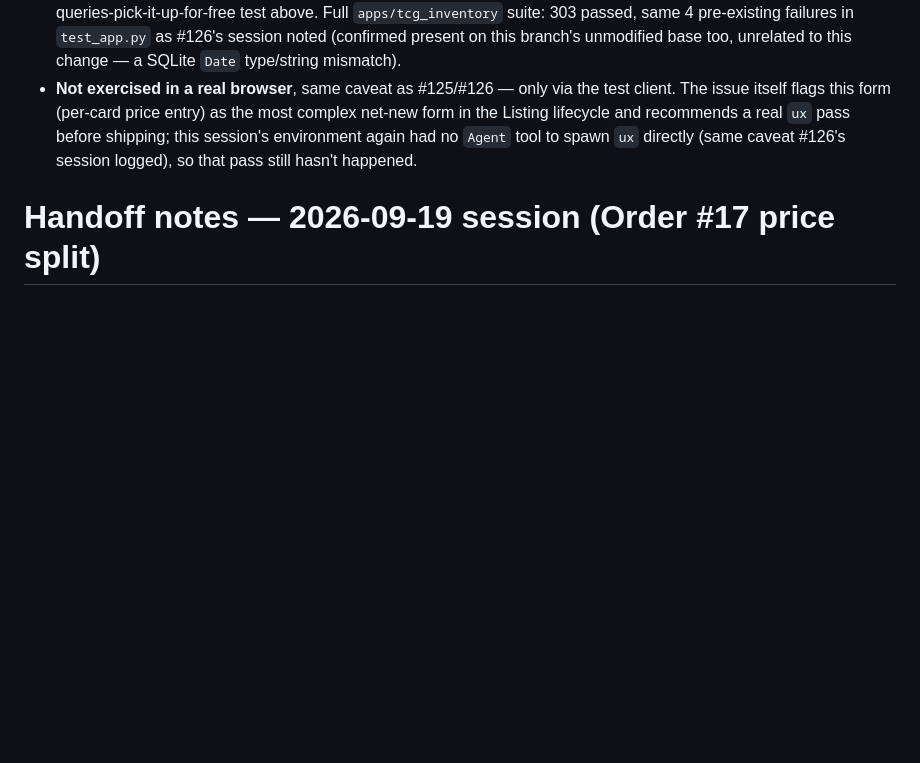
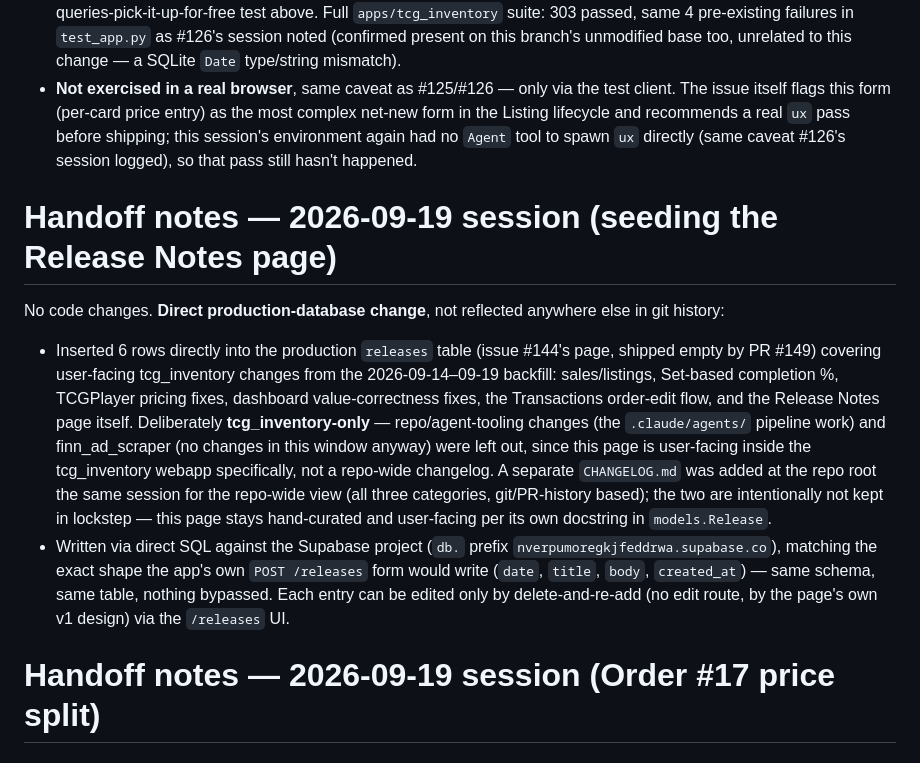
Before and after one commit to erjoha11/PokemonCollector, a Markdown page: apps/tcg_inventory/HANDOFF.md, the part around the change. Drawn GitHub-style; blank space fills up the shorter version.

```diff
--- a/apps/tcg_inventory/HANDOFF.md
+++ b/apps/tcg_inventory/HANDOFF.md
@@ -791,6 +791,31 @@ the same lines).
   `Agent` tool to spawn `ux` directly (same caveat #126's session logged),
   so that pass still hasn't happened.
 
+# Handoff notes — 2026-09-19 session (seeding the Release Notes page)
+
+No code changes. **Direct production-database change**, not reflected
+anywhere else in git history:
+
+- Inserted 6 rows directly into the production `releases` table (issue
+  #144's page, shipped empty by PR #149) covering user-facing tcg_inventory
+  changes from the 2026-09-14–09-19 backfill: sales/listings, Set-based
+  completion %, TCGPlayer pricing fixes, dashboard value-correctness fixes,
+  the Transactions order-edit flow, and the Release Notes page itself.
+  Deliberately **tcg_inventory-only** — repo/agent-tooling changes (the
+  `.claude/agents/` pipeline work) and finn_ad_scraper (no changes in this
+  window anyway) were left out, since this page is user-facing inside the
+  tcg_inventory webapp specifically, not a repo-wide changelog. A separate
+  `CHANGELOG.md` was added at the repo root the same session for the
+  repo-wide view (all three categories, git/PR-history based); the two are
+  intentionally not kept in lockstep — this page stays hand-curated and
+  user-facing per its own docstring in `models.Release`.
+- Written via direct SQL against the Supabase project (`db.` prefix
+  `nverpumoregkjfeddrwa.supabase.co`), matching the exact shape the app's
+  own `POST /releases` form would write (`date`, `title`, `body`,
+  `created_at`) — same schema, same table, nothing bypassed. Each entry can
+  be edited only by delete-and-re-add (no edit route, by the page's own
+  v1 design) via the `/releases` UI.
+
 # Handoff notes — 2026-09-19 session (Order #17 price split)
 
 ## Direct production-database changes (not in git history)
```
Also changed, not shown: CHANGELOG.md (added, +94 -0 lines).
